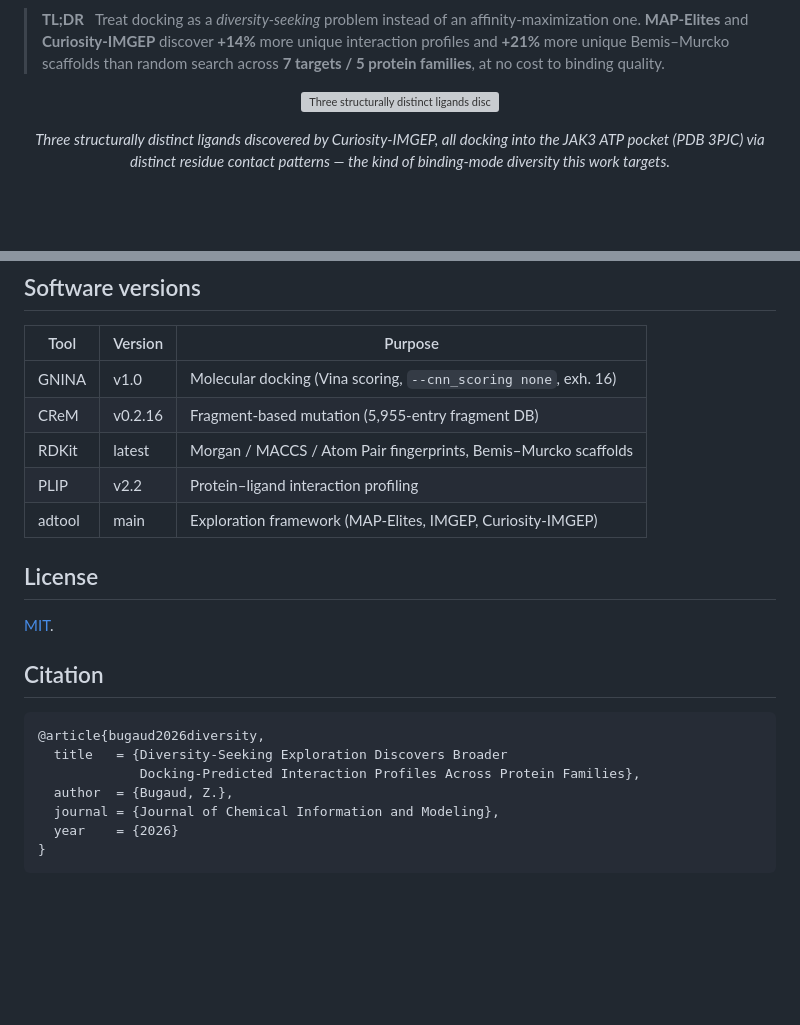
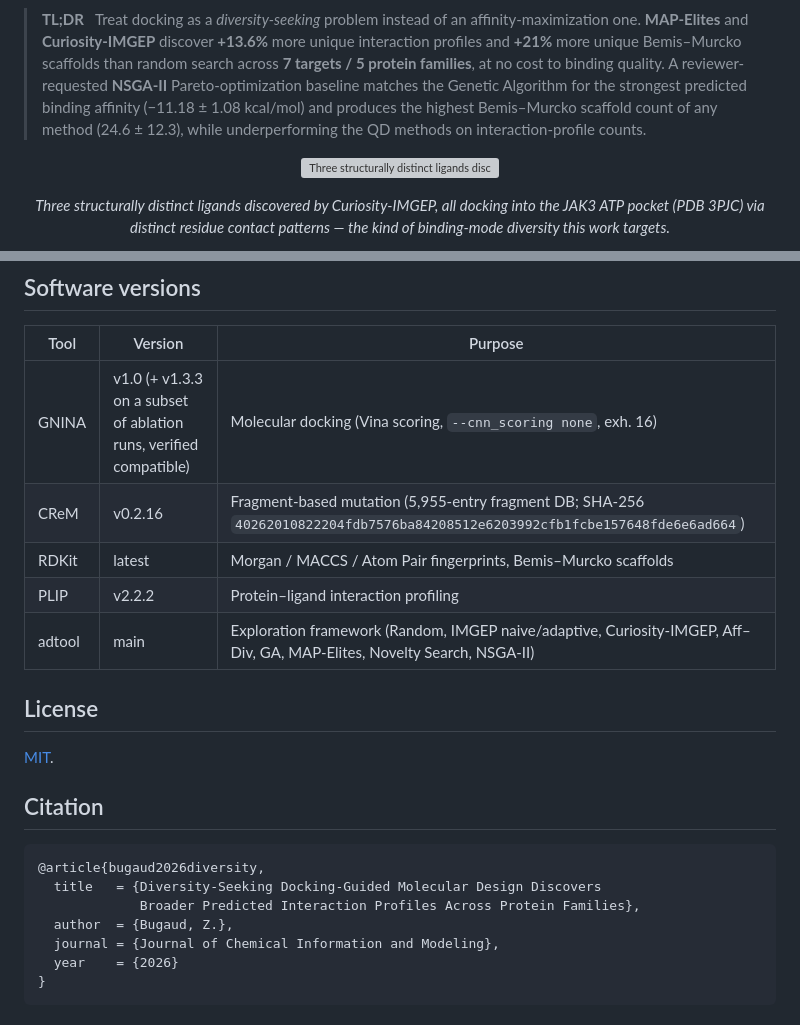
Before and after one commit to stef41/docking-diversity-exploration, a Markdown page: README.md, 2 parts joined by grey strips. Drawn GitHub-style; blank space fills up the shorter version; grey boxes are pictures that could not be loaded.

````diff
--- a/README.md
+++ b/README.md
@@ -9,9 +9,14 @@
 
 > **TL;DR** &nbsp; Treat docking as a *diversity-seeking* problem instead of an
 > affinity-maximization one. **MAP-Elites** and **Curiosity-IMGEP** discover
-> **+14%** more unique interaction profiles and **+21%** more unique
+> **+13.6%** more unique interaction profiles and **+21%** more unique
 > Bemis&ndash;Murcko scaffolds than random search across **7 targets / 5 protein
-> families**, at no cost to binding quality.
+> families**, at no cost to binding quality. A reviewer-requested **NSGA-II**
+> Pareto-optimization baseline matches the Genetic Algorithm for the strongest
+> predicted binding affinity (&minus;11.18 &plusmn; 1.08 kcal/mol) and produces
+> the highest Bemis&ndash;Murcko scaffold count of any method
+> (24.6 &plusmn; 12.3), while underperforming the QD methods on
+> interaction-profile counts.
 
 <p align="center">
   <img src="figures/fig_docking_3d.png" width="78%" alt="Three structurally distinct ligands discovered by Curiosity-IMGEP, all docking into the JAK3 ATP pocket via distinct residue contact patterns.">
@@ -133,11 +156,11 @@ to beat random search.
 
 | Tool   | Version  | Purpose                                                          |
 |--------|----------|------------------------------------------------------------------|
-| GNINA  | v1.0     | Molecular docking (Vina scoring, `--cnn_scoring none`, exh. 16)  |
-| CReM   | v0.2.16  | Fragment-based mutation (5,955-entry fragment DB)                |
+| GNINA  | v1.0 (+ v1.3.3 on a subset of ablation runs, verified compatible) | Molecular docking (Vina scoring, `--cnn_scoring none`, exh. 16) |
+| CReM   | v0.2.16  | Fragment-based mutation (5,955-entry fragment DB; SHA-256 `40262010822204fdb7576ba84208512e6203992cfb1fcbe157648fde6e6ad664`) |
 | RDKit  | latest   | Morgan / MACCS / Atom Pair fingerprints, Bemis&ndash;Murcko scaffolds |
-| PLIP   | v2.2     | Protein&ndash;ligand interaction profiling                       |
-| adtool | main     | Exploration framework (MAP-Elites, IMGEP, Curiosity-IMGEP)       |
+| PLIP   | v2.2.2   | Protein&ndash;ligand interaction profiling                       |
+| adtool | main     | Exploration framework (Random, IMGEP naive/adaptive, Curiosity-IMGEP, Aff&ndash;Div, GA, MAP-Elites, Novelty Search, NSGA-II) |
 
 ## License
 
@@ -147,8 +170,8 @@ to beat random search.
 
 ```bibtex
 @article{bugaud2026diversity,
-  title   = {Diversity-Seeking Exploration Discovers Broader
-             Docking-Predicted Interaction Profiles Across Protein Families},
+  title   = {Diversity-Seeking Docking-Guided Molecular Design Discovers
+             Broader Predicted Interaction Profiles Across Protein Families},
   author  = {Bugaud, Z.},
   journal = {Journal of Chemical Information and Modeling},
   year    = {2026}
````
Also changed, not shown: other parts of README.md (+38 -20 lines).
